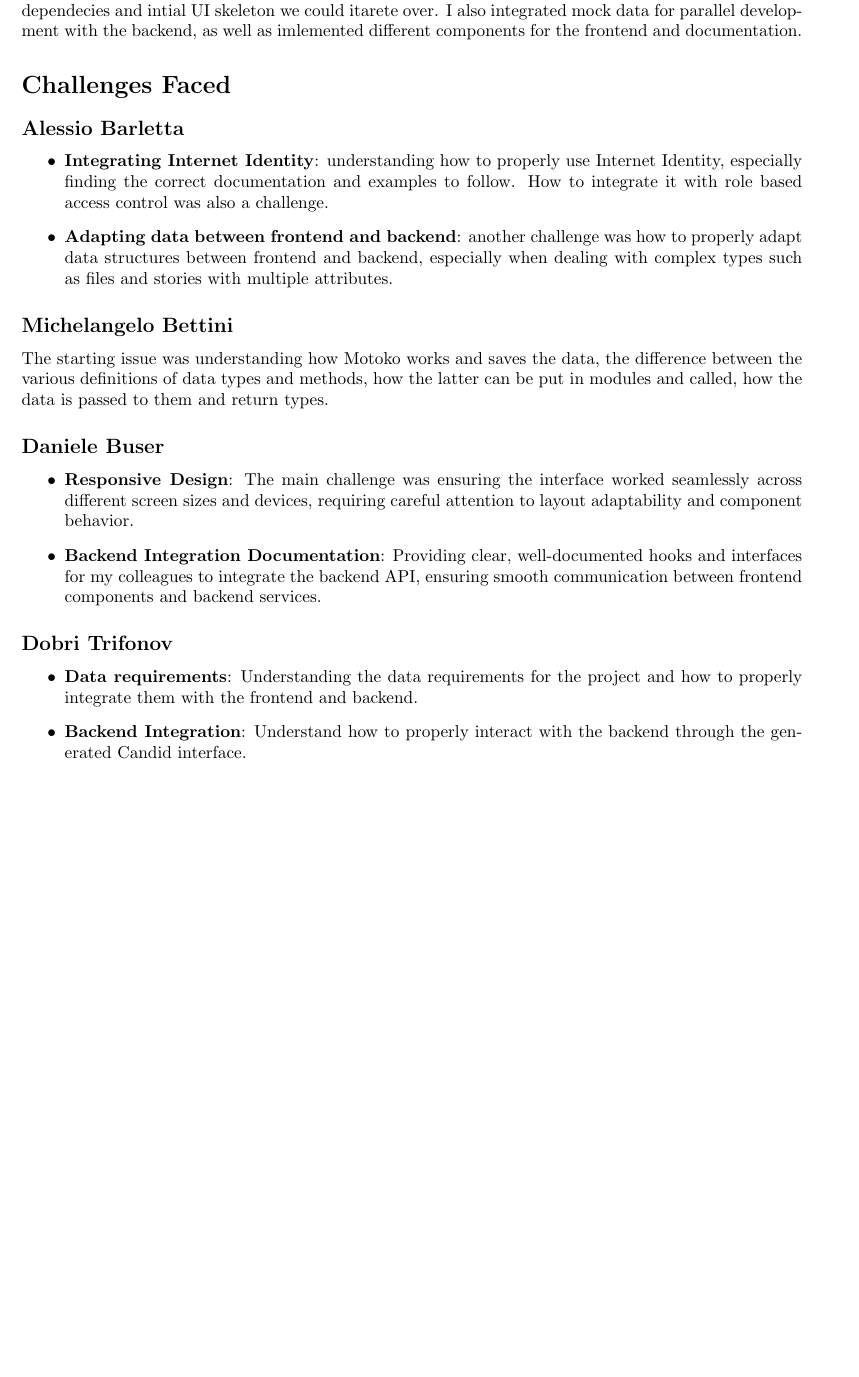
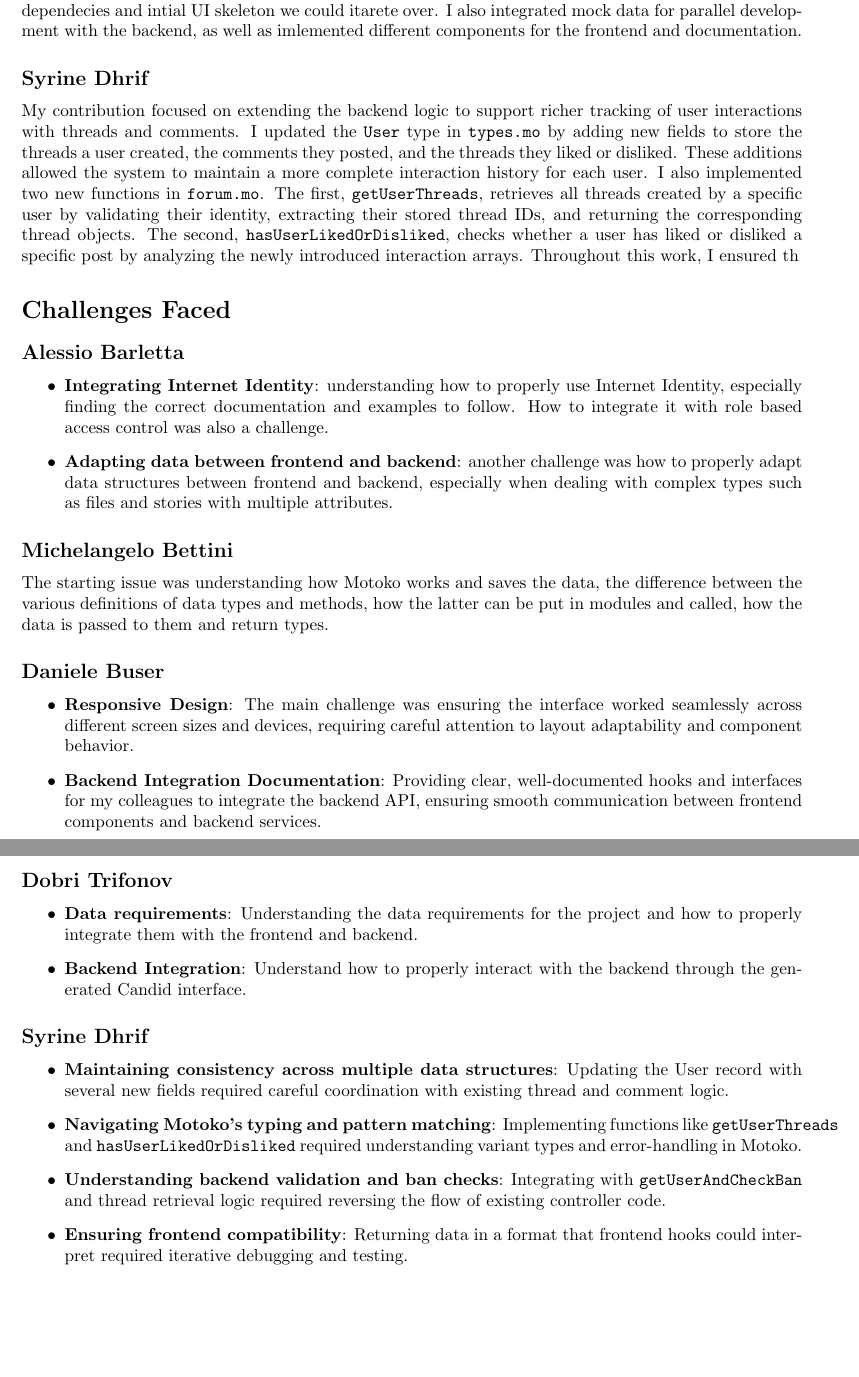
Before and after one commit to dbuser03/distributed-systems-project, a LaTeX document (documentation/main.tex): part of page 2 of 2 before the commit and two parts of pages 2 and 3 of 3 after it, the two joined at a grey line, cut so that both start at the same text, the shorter picture padded with empty space. Compiled offline with pdfLaTeX.

Commit message:
Update main.tex

```diff
--- a/documentation/main.tex
+++ b/documentation/main.tex
@@ -108,6 +108,12 @@ defining the structure of the project, dependecies and intial UI skeleton we cou
 I also integrated mock data for parallel development with the backend, as well as imlemented
 different components for the frontend and documentation.
 
+\subsection*{Syrine Dhrif}
+
+My contribution focused on extending the backend logic to support richer tracking of user interactions with threads and comments. I updated the \texttt{User} type in \texttt{types.mo} by adding new fields to store the threads a user created, the comments they posted, and the threads they liked or disliked. These additions allowed the system to maintain a more complete interaction history for each user. I also implemented two new functions in \texttt{forum.mo}. The first, \texttt{getUserThreads}, retrieves all threads created by a specific user by validating their identity, extracting their stored thread IDs, and returning the corresponding thread objects. The second, \texttt{hasUserLikedOrDisliked}, checks whether a user has liked or disliked a specific post by analyzing the newly introduced interaction arrays. Throughout this work, I ensured th
+
+
+
 \section*{Challenges Faced}
 
 \subsection*{Alessio Barletta}
@@ -139,6 +145,16 @@ return types.
      integrate them with the frontend and backend.
     \item \textbf{Backend Integration}: Understand how to properly interact with the backend through the generated Candid interface.
 \end{itemize}
+\subsection*{Syrine Dhrif}
+\begin{itemize}
+    \item \textbf{Maintaining consistency across multiple data structures}: Updating the User record with several new fields required careful coordination with existing thread and comment logic.
+    \item \textbf{Navigating Motoko’s typing and pattern matching}: Implementing functions like \texttt{getUserThreads} and \texttt{hasUserLikedOrDisliked} required understanding variant types and error-handling in Motoko.
+    \item \textbf{Understanding backend validation and ban checks}: Integrating with \texttt{getUserAndCheckBan} and thread retrieval logic required reversing the flow of existing controller code.
+    \item \textbf{Ensuring frontend compatibility}: Returning data in a format that frontend hooks could interpret required iterative debugging and testing.
+\end{itemize}
+
+
+
 
 
 \vspace{1em}
```
